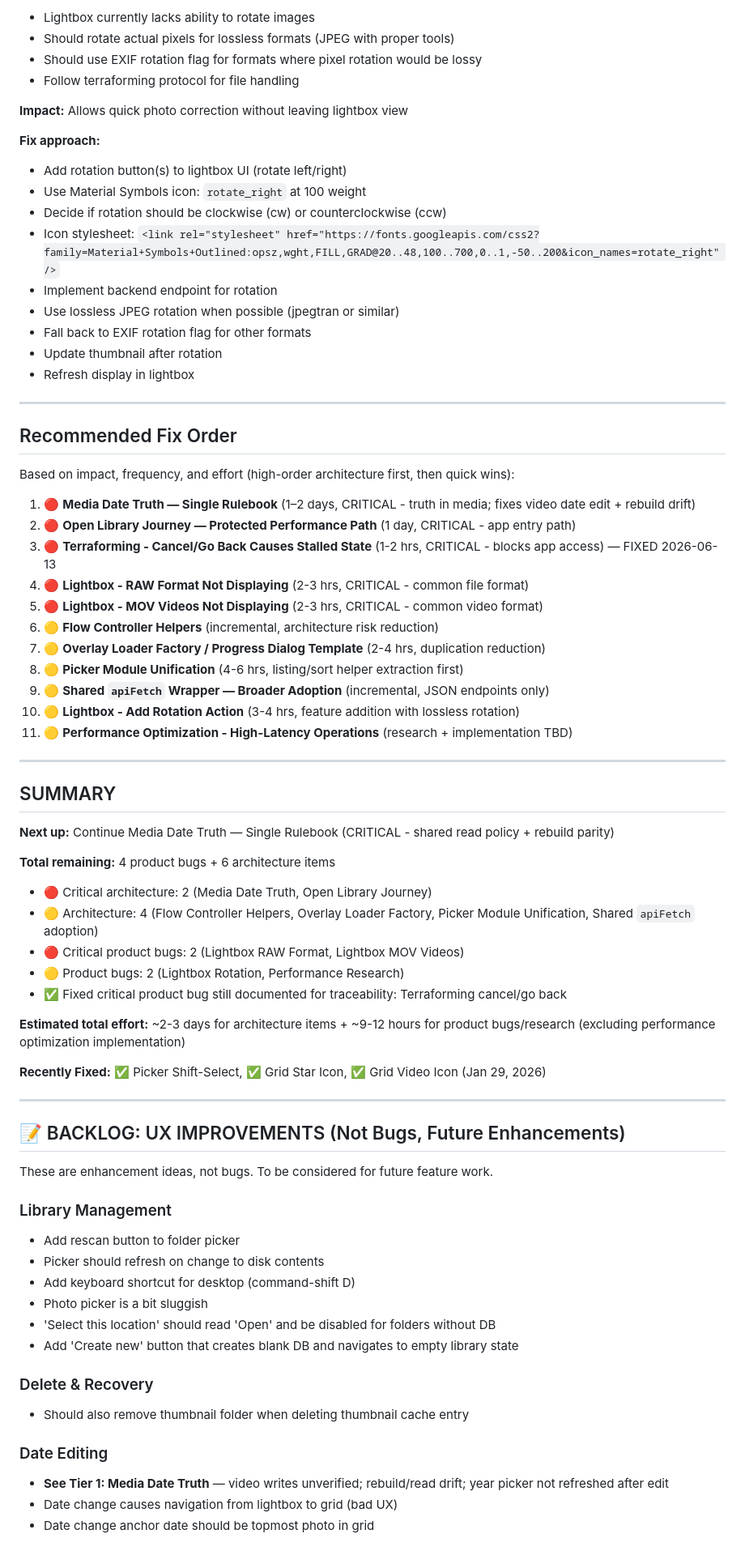
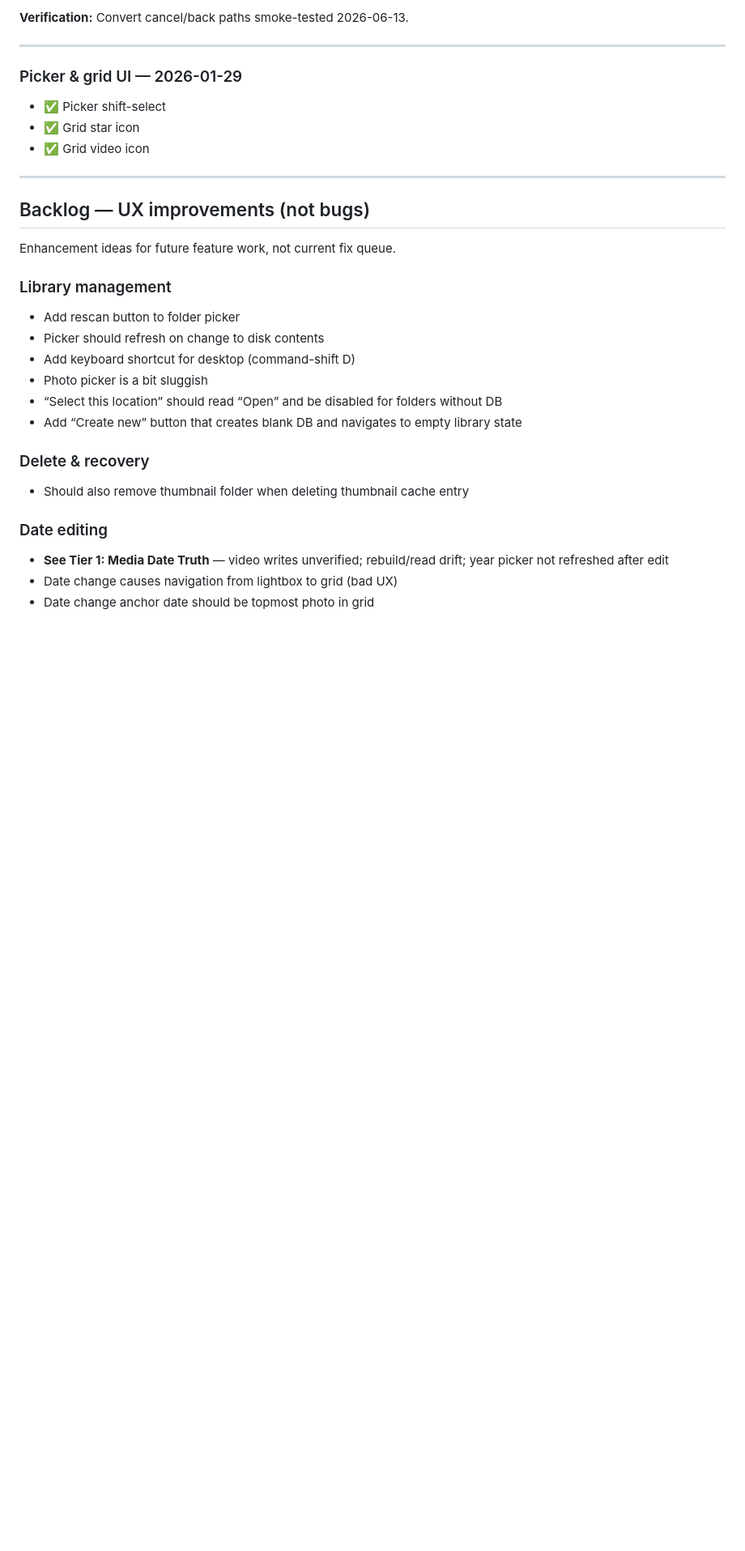
Before and after one commit to spoonfloor/photos-light, a Markdown page: bugs-to-be-fixed.md, the part around one of its changes. Shown at 81% size. Drawn GitHub-style; blank space fills up the shorter version.

```diff
--- a/bugs-to-be-fixed.md
+++ b/bugs-to-be-fixed.md
@@ -286,79 +344,34 @@ These are bugs because they are known maintainability risks from the architectur
 
-- Lightbox currently lacks ability to rotate images
-- Should rotate actual pixels for lossless formats (JPEG with proper tools)
-- Should use EXIF rotation flag for formats where pixel rotation would be lossy
-- Follow terraforming protocol for file handling
-
-**Impact:** Allows quick photo correction without leaving lightbox view
-
-**Fix approach:**
-
-- Add rotation button(s) to lightbox UI (rotate left/right)
-- Use Material Symbols icon: `rotate_right` at 100 weight
-- Decide if rotation should be clockwise (cw) or counterclockwise (ccw)
-- Icon stylesheet: `<link rel="stylesheet" href="https://fonts.googleapis.com/css2?family=Material+Symbols+Outlined:opsz,wght,FILL,GRAD@20..48,100..700,0..1,-50..200&icon_names=rotate_right" />`
-- Implement backend endpoint for rotation
-- Use lossless JPEG rotation when possible (jpegtran or similar)
-- Fall back to EXIF rotation flag for other formats
-- Update thumbnail after rotation
-- Refresh display in lightbox
+**Verification:** Convert cancel/back paths smoke-tested 2026-06-13.
 
 ---
 
-## Recommended Fix Order
+### Picker & grid UI — 2026-01-29
 
-Based on impact, frequency, and effort (high-order architecture first, then quick wins):
-
-1. 🔴 **Media Date Truth — Single Rulebook** (1–2 days, CRITICAL - truth in media; fixes video date edit + rebuild drift)
-2. 🔴 **Open Library Journey — Protected Performance Path** (1 day, CRITICAL - app entry path)
-3. 🔴 **Terraforming - Cancel/Go Back Causes Stalled State** (1-2 hrs, CRITICAL - blocks app access) — FIXED 2026-06-13
-4. 🔴 **Lightbox - RAW Format Not Displaying** (2-3 hrs, CRITICAL - common file format)
-5. 🔴 **Lightbox - MOV Videos Not Displaying** (2-3 hrs, CRITICAL - common video format)
-6. 🟡 **Flow Controller Helpers** (incremental, architecture risk reduction)
-7. 🟡 **Overlay Loader Factory / Progress Dialog Template** (2-4 hrs, duplication reduction)
-8. 🟡 **Picker Module Unification** (4-6 hrs, listing/sort helper extraction first)
-9. 🟡 **Shared `apiFetch` Wrapper — Broader Adoption** (incremental, JSON endpoints only)
-10. 🟡 **Lightbox - Add Rotation Action** (3-4 hrs, feature addition with lossless rotation)
-11. 🟡 **Performance Optimization - High-Latency Operations** (research + implementation TBD)
+- ✅ Picker shift-select
+- ✅ Grid star icon
+- ✅ Grid video icon
 
 ---
 
-## SUMMARY
+## Backlog — UX improvements (not bugs)
 
-**Next up:** Continue Media Date Truth — Single Rulebook (CRITICAL - shared read policy + rebuild parity)
+Enhancement ideas for future feature work, not current fix queue.
 
-**Total remaining:** 4 product bugs + 6 architecture items
-
-- 🔴 Critical architecture: 2 (Media Date Truth, Open Library Journey)
-- 🟡 Architecture: 4 (Flow Controller Helpers, Overlay Loader Factory, Picker Module Unification, Shared `apiFetch` adoption)
-- 🔴 Critical product bugs: 2 (Lightbox RAW Format, Lightbox MOV Videos)
-- 🟡 Product bugs: 2 (Lightbox Rotation, Performance Research)
-- ✅ Fixed critical product bug still documented for traceability: Terraforming cancel/go back
-
-**Estimated total effort:** ~2-3 days for architecture items + ~9-12 hours for product bugs/research (excluding performance optimization implementation)
-
-**Recently Fixed:** ✅ Picker Shift-Select, ✅ Grid Star Icon, ✅ Grid Video Icon (Jan 29, 2026)
-
----
-
-## 📝 BACKLOG: UX IMPROVEMENTS (Not Bugs, Future Enhancements)
-
-These are enhancement ideas, not bugs. To be considered for future feature work.
-
-### Library Management
+### Library management
 
 - Add rescan button to folder picker
 - Picker should refresh on change to disk contents
 - Add keyboard shortcut for desktop (command-shift D)
 - Photo picker is a bit sluggish
-- 'Select this location' should read 'Open' and be disabled for folders without DB
-- Add 'Create new' button that creates blank DB and navigates to empty library state
+- “Select this location” should read “Open” and be disabled for folders without DB
+- Add “Create new” button that creates blank DB and navigates to empty library state
 
-### Delete & Recovery
+### Delete & recovery
 
 - Should also remove thumbnail folder when deleting thumbnail cache entry
 
-### Date Editing
+### Date editing
 
 - **See Tier 1: Media Date Truth** — video writes unverified; rebuild/read drift; year picker not refreshed after edit
 - Date change causes navigation from lightbox to grid (bad UX)
```
Also changed, not shown: other parts of bugs-to-be-fixed.md (+158 -100 lines).
